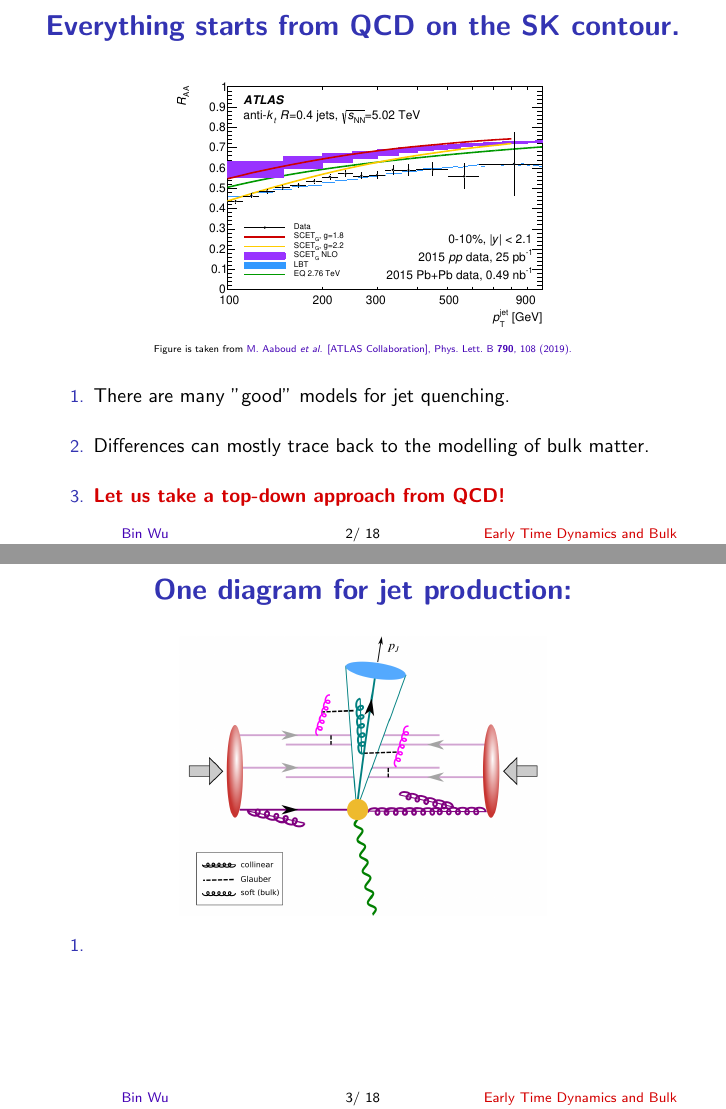
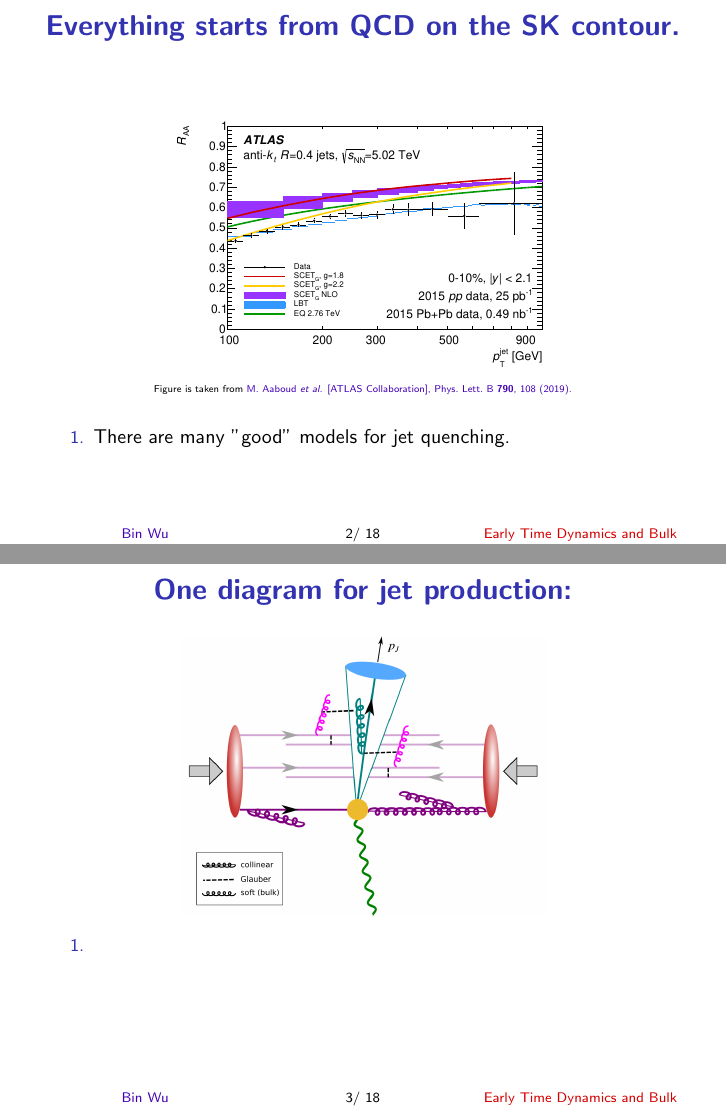
Before and after one commit to bin-wu-phys/HP2020, LaTeX slides (HP2020.tex): pages 4 and 5 of 17, joined at a grey line. Compiled offline with pdfLaTeX.

Commit message:
Updates from Overleaf

```diff
--- a/HP2020.tex
+++ b/HP2020.tex
@@ -218,10 +218,6 @@ M.~Aaboud {\it et al.} [ATLAS Collaboration],
 \vspace{2mm}
 \begin{enumerate}
 \item{\large There are many "good" models for jet quenching.}
-\vspace{4mm}
-\item{\large Differences can mostly trace back to the modelling of  bulk matter.}
-\vspace{4mm}
-\item{\large\bf\color{darkred} Let us take a top-down approach from QCD!}
 \end{enumerate}
 \end{frame}
 
```
